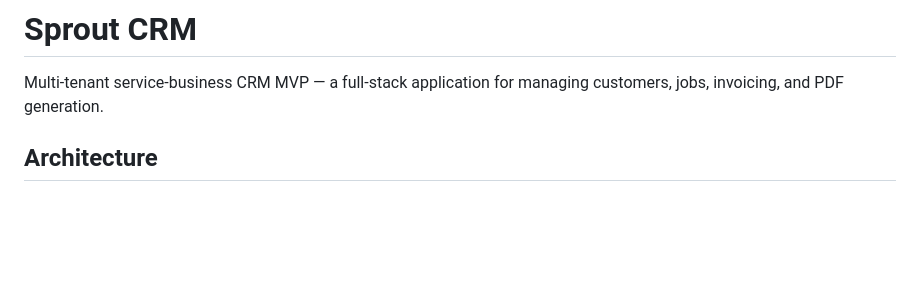
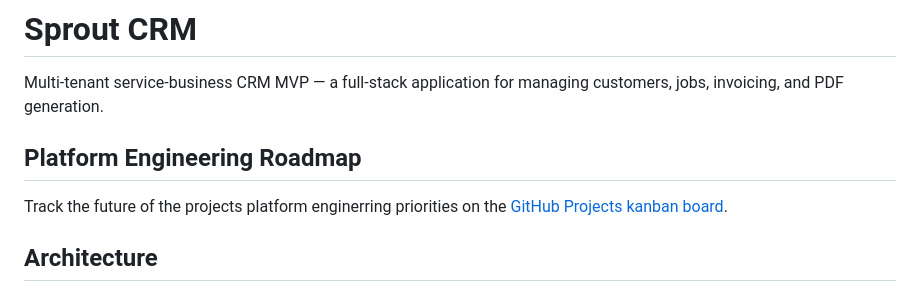
Before and after one commit to jarettmartin/trade-crm, a Markdown page: README.md, the part around the change. Drawn GitHub-style; blank space fills up the shorter version.

Commit message:
roadmap entry on readme

```diff
--- a/README.md
+++ b/README.md
@@ -1,6 +1,10 @@
 # Sprout CRM
 
 Multi-tenant service-business CRM MVP — a full-stack application for managing customers, jobs, invoicing, and PDF generation.
+
+## Platform Engineering Roadmap
+
+Track the future of the projects platform enginerring priorities on the [GitHub Projects kanban board](https://github.com/users/jarettmartin/projects/9).
 
 ## Architecture
 
```
